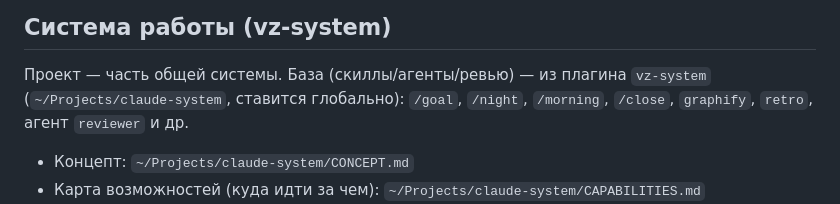
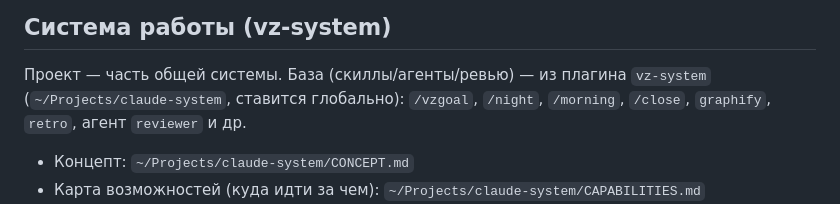
Before and after one commit to VASEN/transformation-dashboard, a Markdown page: CLAUDE.md, the part around the change. Drawn GitHub-style.

Commit message:
docs: /goal → /vzgoal (коллизия с встроенной командой Claude Code)
Co-Authored-By: Claude Opus 4.8 (1M context) <noreply@anthropic.com>

```diff
--- a/CLAUDE.md
+++ b/CLAUDE.md
@@ -2,7 +2,7 @@
 
 ## Система работы (vz-system)
 Проект — часть общей системы. База (скиллы/агенты/ревью) — из плагина `vz-system`
-(`~/Projects/claude-system`, ставится глобально): `/goal`, `/night`, `/morning`,
+(`~/Projects/claude-system`, ставится глобально): `/vzgoal`, `/night`, `/morning`,
 `/close`, `graphify`, `retro`, агент `reviewer` и др.
 - Концепт: `~/Projects/claude-system/CONCEPT.md`
 - Карта возможностей (куда идти за чем): `~/Projects/claude-system/CAPABILITIES.md`
```
